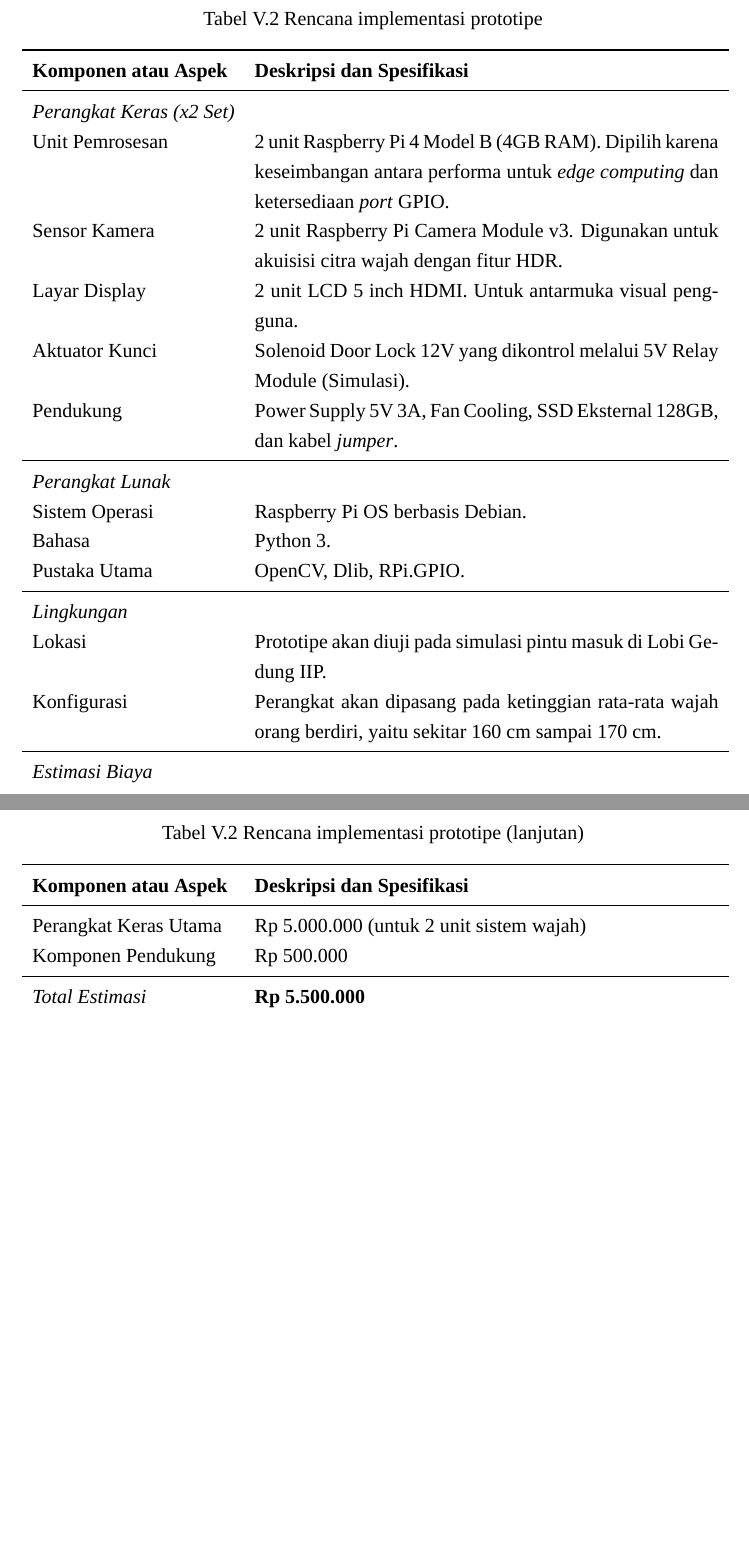
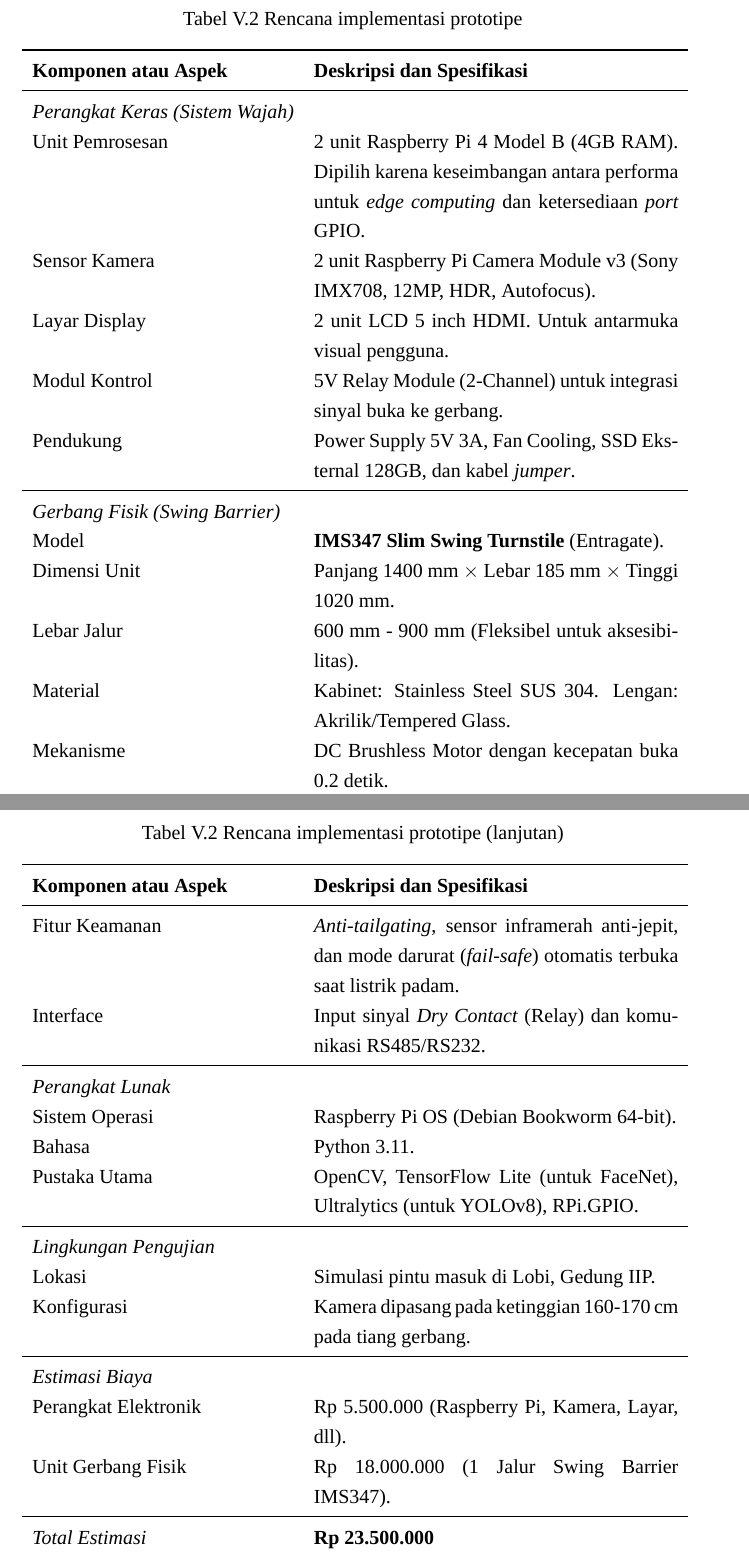
Before and after one commit to wNSYA/Proposal-TA, a LaTeX book (ProposalTA.tex, which reads table/tab_rencana_implementasi.tex): two parts of pages 43 and 44 of 60, joined at a grey line, cut so that both start at the same text, the shorter picture padded with empty space. Compiled offline with XeLaTeX; a missing font is replaced by an installed copy or a similar font.

Commit message:
laporan v1

```diff
--- a/table/tab_rencana_implementasi.tex
+++ b/table/tab_rencana_implementasi.tex
@@ -13,25 +13,38 @@
 \bottomrule
 \endlastfoot
 
-\textit{Perangkat Keras (x2 Set)} & \\
+\textit{Perangkat Keras (Sistem Wajah)} & \\
 Unit Pemrosesan & 2 unit Raspberry Pi 4 Model B (4GB RAM). Dipilih karena keseimbangan antara performa untuk \textit{edge computing} dan ketersediaan \textit{port} GPIO. \\
-Sensor Kamera & 2 unit Raspberry Pi Camera Module v3. Digunakan untuk akuisisi citra wajah dengan fitur HDR. \\
+Sensor Kamera & 2 unit Raspberry Pi Camera Module v3 (Sony IMX708, 12MP, HDR, Autofocus). \\
 Layar Display & 2 unit LCD 5 inch HDMI. Untuk antarmuka visual pengguna. \\
-Aktuator Kunci & Solenoid Door Lock 12V yang dikontrol melalui 5V Relay Module (Simulasi). \\
+Modul Kontrol & 5V Relay Module (2-Channel) untuk integrasi sinyal buka ke gerbang. \\
 Pendukung & Power Supply 5V 3A, Fan Cooling, SSD Eksternal 128GB, dan kabel \textit{jumper}. \\
 \midrule
+
+\textit{Gerbang Fisik (Swing Barrier)} & \\
+Model & \textbf{IMS347 Slim Swing Turnstile} (Entragate). \\
+Dimensi Unit & Panjang 1400 mm $\times$ Lebar 185 mm $\times$ Tinggi 1020 mm. \\
+Lebar Jalur & 600 mm - 900 mm (Fleksibel untuk aksesibilitas). \\
+Material & Kabinet: Stainless Steel SUS 304. Lengan: Akrilik/Tempered Glass. \\
+Mekanisme & DC Brushless Motor dengan kecepatan buka 0.2 detik. \\
+Fitur Keamanan & \textit{Anti-tailgating}, sensor inframerah anti-jepit, dan mode darurat (\textit{fail-safe}) otomatis terbuka saat listrik padam. \\
+Interface & Input sinyal \textit{Dry Contact} (Relay) dan komunikasi RS485/RS232. \\
+\midrule
+
 \textit{Perangkat Lunak} & \\
-Sistem Operasi & Raspberry Pi OS berbasis Debian. \\
-Bahasa & Python 3. \\
-Pustaka Utama & OpenCV, Dlib, RPi.GPIO. \\
+Sistem Operasi & Raspberry Pi OS (Debian Bookworm 64-bit). \\
+Bahasa & Python 3.11. \\
+Pustaka Utama & OpenCV, TensorFlow Lite (untuk FaceNet), Ultralytics (untuk YOLOv8), RPi.GPIO. \\
 \midrule
-\textit{Lingkungan} & \\
-Lokasi & Prototipe akan diuji pada simulasi pintu masuk di Lobi Gedung IIP. \\
-Konfigurasi & Perangkat akan dipasang pada ketinggian rata-rata wajah orang berdiri, yaitu sekitar 160 cm sampai 170 cm. \\
+
+\textit{Lingkungan Pengujian} & \\
+Lokasi & Simulasi pintu masuk di Lobi, Gedung IIP. \\
+Konfigurasi & Kamera dipasang pada ketinggian 160-170 cm pada tiang gerbang. \\
 \midrule
+
 \textit{Estimasi Biaya} & \\
-Perangkat Keras Utama & Rp 5.000.000 (untuk 2 unit sistem wajah) \\
-Komponen Pendukung & Rp 500.000 \\
+Perangkat Elektronik & Rp 5.500.000 (Raspberry Pi, Kamera, Layar, dll). \\
+Unit Gerbang Fisik & Rp 18.000.000 (1 Jalur Swing Barrier IMS347). \\
 \midrule
-\textit{Total Estimasi} & \textbf{Rp 5.500.000} \\
+\textit{Total Estimasi} & \textbf{Rp 23.500.000} \\
 \end{longtable}
```
Also changed, not shown: table/tab_analisis_risiko.tex (+1 -0 lines), table/tab_desain_pengujian.tex (+2 -2 lines), table/tab_rencana_implementasi.tex (2 more changed lines), 1 other file.
